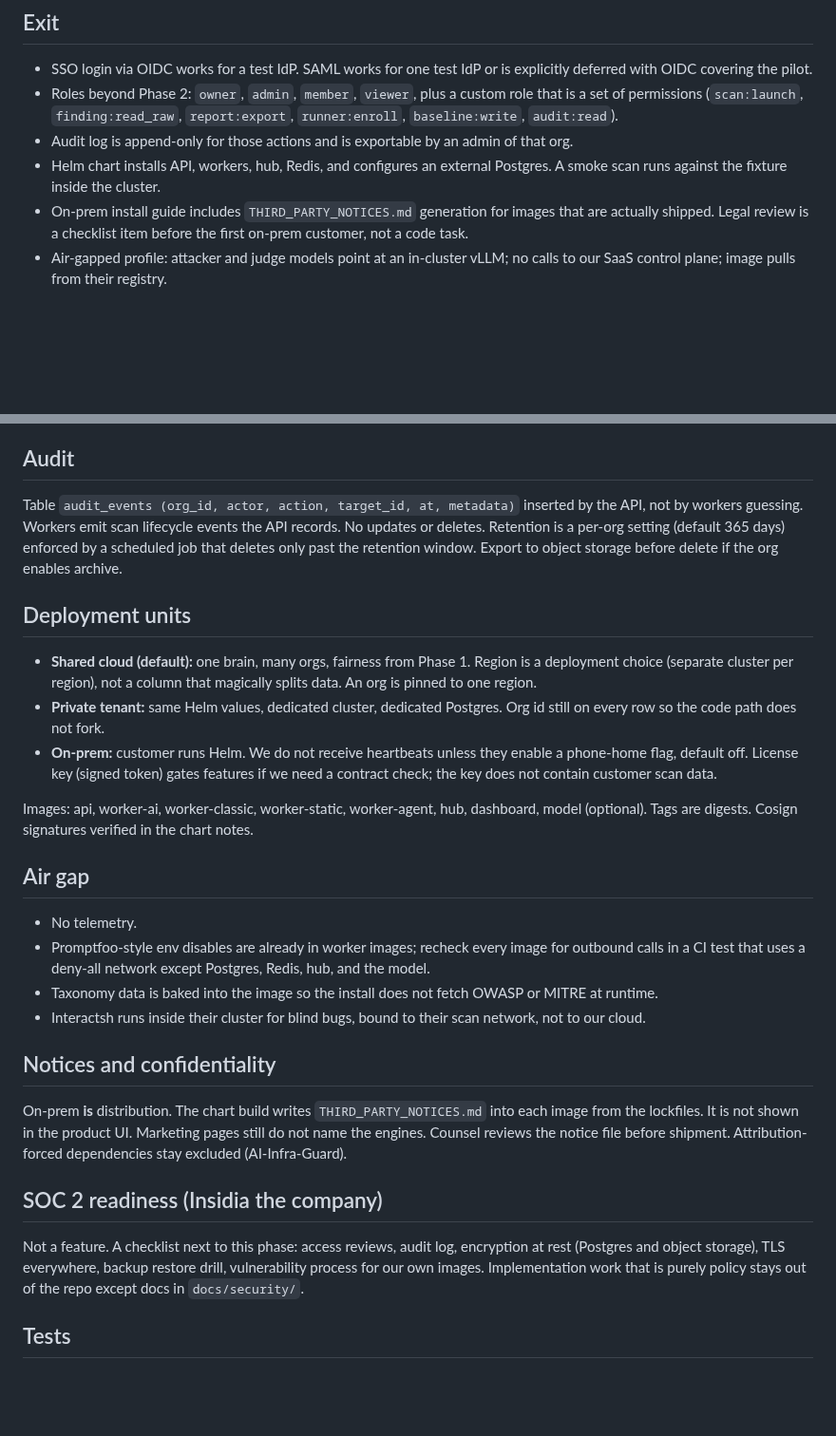
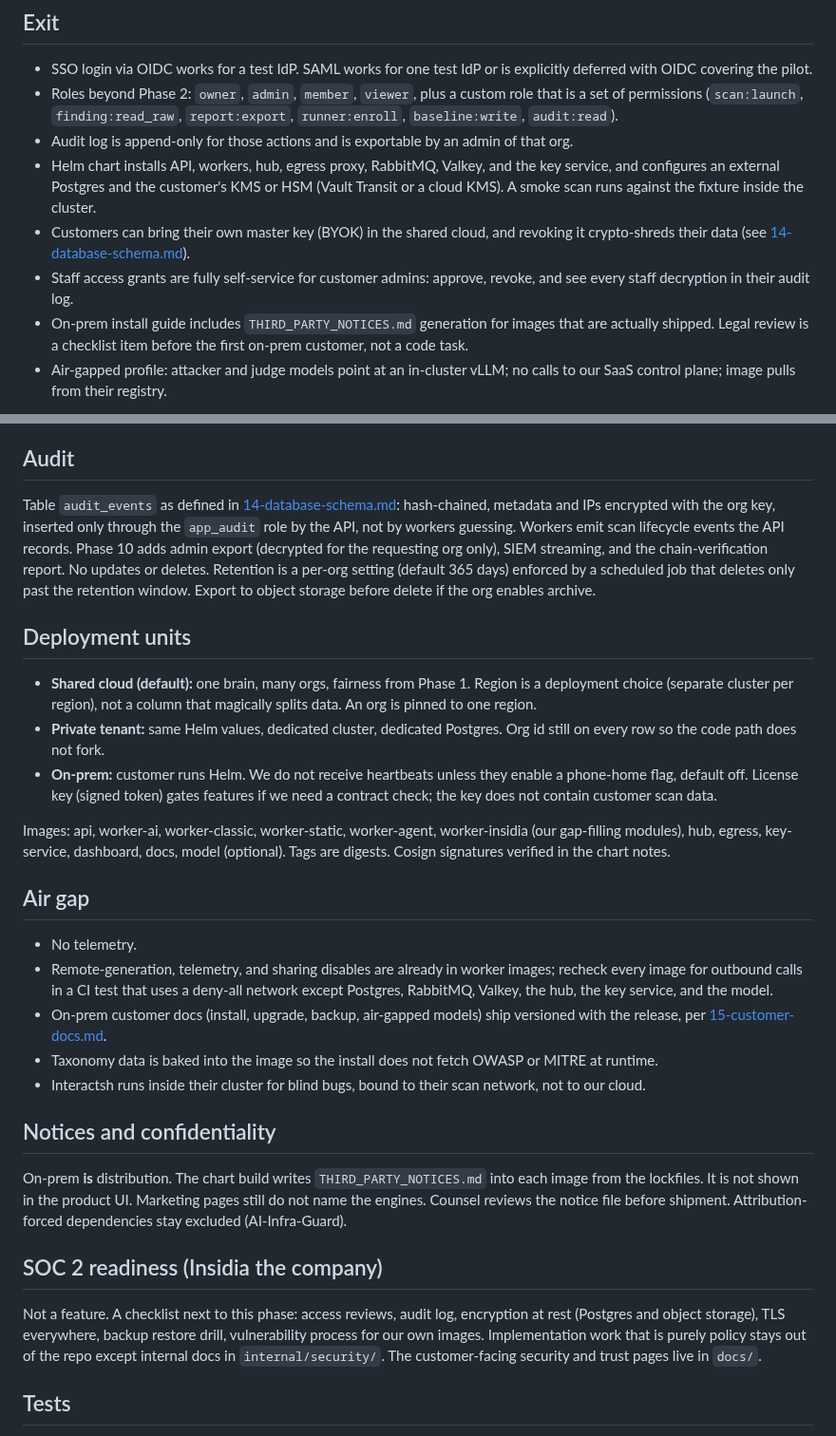
Before and after one commit to Rushi-Balapure/Insidia-Labs, a Markdown page: plans/12-phase10-enterprise.md, 2 parts joined by grey strips. Shown at 95% size. GitHub-like rendering; blank space fills up the shorter version.

Commit message:
Update the Phase 10 enterprise plan for RabbitMQ, Valkey, and customer-held keys.
Co-authored-by: Cursor <cursoragent@cursor.com>

```diff
--- a/plans/12-phase10-enterprise.md
+++ b/plans/12-phase10-enterprise.md
@@ -10,7 +10,9 @@ A company can use Insidia under their identity provider, with roles, an audit lo
 - SSO login via OIDC works for a test IdP. SAML works for one test IdP or is explicitly deferred with OIDC covering the pilot.
 - Roles beyond Phase 2: `owner`, `admin`, `member`, `viewer`, plus a custom role that is a set of permissions (`scan:launch`, `finding:read_raw`, `report:export`, `runner:enroll`, `baseline:write`, `audit:read`).
 - Audit log is append-only for those actions and is exportable by an admin of that org.
-- Helm chart installs API, workers, hub, Redis, and configures an external Postgres. A smoke scan runs against the fixture inside the cluster.
+- Helm chart installs API, workers, hub, egress proxy, RabbitMQ, Valkey, and the key service, and configures an external Postgres and the customer's KMS or HSM (Vault Transit or a cloud KMS). A smoke scan runs against the fixture inside the cluster.
+- Customers can bring their own master key (BYOK) in the shared cloud, and revoking it crypto-shreds their data (see [14-database-schema.md](14-database-schema.md)).
+- Staff access grants are fully self-service for customer admins: approve, revoke, and see every staff decryption in their audit log.
 - On-prem install guide includes `THIRD_PARTY_NOTICES.md` generation for images that are actually shipped. Legal review is a checklist item before the first on-prem customer, not a code task.
 - Air-gapped profile: attacker and judge models point at an in-cluster vLLM; no calls to our SaaS control plane; image pulls from their registry.
 
@@ -21,7 +23,7 @@ A company can use Insidia under their identity provider, with roles, an audit lo
 - Session and API key behavior from Phase 2 stays. SSO users can still create API keys if their role allows.
 
 ## Audit
-Table `audit_events (org_id, actor, action, target_id, at, metadata)` inserted by the API, not by workers guessing. Workers emit scan lifecycle events the API records.
+Table `audit_events` as defined in [14-database-schema.md](14-database-schema.md): hash-chained, metadata and IPs encrypted with the org key, inserted only through the `app_audit` role by the API, not by workers guessing. Workers emit scan lifecycle events the API records. Phase 10 adds admin export (decrypted for the requesting org only), SIEM streaming, and the chain-verification report.
 No updates or deletes. Retention is a per-org setting (default 365 days) enforced by a scheduled job that deletes only past the retention window. Export to object storage before delete if the org enables archive.
 
 ## Deployment units
@@ -29,11 +31,12 @@ No updates or deletes. Retention is a per-org setting (default 365 days) enforce
 - **Private tenant:** same Helm values, dedicated cluster, dedicated Postgres. Org id still on every row so the code path does not fork.
 - **On-prem:** customer runs Helm. We do not receive heartbeats unless they enable a phone-home flag, default off. License key (signed token) gates features if we need a contract check; the key does not contain customer scan data.
 
-Images: api, worker-ai, worker-classic, worker-static, worker-agent, hub, dashboard, model (optional). Tags are digests. Cosign signatures verified in the chart notes.
+Images: api, worker-ai, worker-classic, worker-static, worker-agent, worker-insidia (our gap-filling modules), hub, egress, key-service, dashboard, docs, model (optional). Tags are digests. Cosign signatures verified in the chart notes.
 
 ## Air gap
 - No telemetry.
-- Promptfoo-style env disables are already in worker images; recheck every image for outbound calls in a CI test that uses a deny-all network except Postgres, Redis, hub, and the model.
+- Remote-generation, telemetry, and sharing disables are already in worker images; recheck every image for outbound calls in a CI test that uses a deny-all network except Postgres, RabbitMQ, Valkey, the hub, the key service, and the model.
+- On-prem customer docs (install, upgrade, backup, air-gapped models) ship versioned with the release, per [15-customer-docs.md](15-customer-docs.md).
 - Taxonomy data is baked into the image so the install does not fetch OWASP or MITRE at runtime.
 - Interactsh runs inside their cluster for blind bugs, bound to their scan network, not to our cloud.
 
@@ -41,7 +44,7 @@ Images: api, worker-ai, worker-classic, worker-static, worker-agent, hub, dashbo
 On-prem **is** distribution. The chart build writes `THIRD_PARTY_NOTICES.md` into each image from the lockfiles. It is not shown in the product UI. Marketing pages still do not name the engines. Counsel reviews the notice file before shipment. Attribution-forced dependencies stay excluded (AI-Infra-Guard).
 
 ## SOC 2 readiness (Insidia the company)
-Not a feature. A checklist next to this phase: access reviews, audit log, encryption at rest (Postgres and object storage), TLS everywhere, backup restore drill, vulnerability process for our own images. Implementation work that is purely policy stays out of the repo except docs in `docs/security/`.
+Not a feature. A checklist next to this phase: access reviews, audit log, encryption at rest (Postgres and object storage), TLS everywhere, backup restore drill, vulnerability process for our own images. Implementation work that is purely policy stays out of the repo except internal docs in `internal/security/`. The customer-facing security and trust pages live in `docs/`.
 
 ## Tests
 - OIDC login against a local test IdP (for example Keycloak in compose).
```
